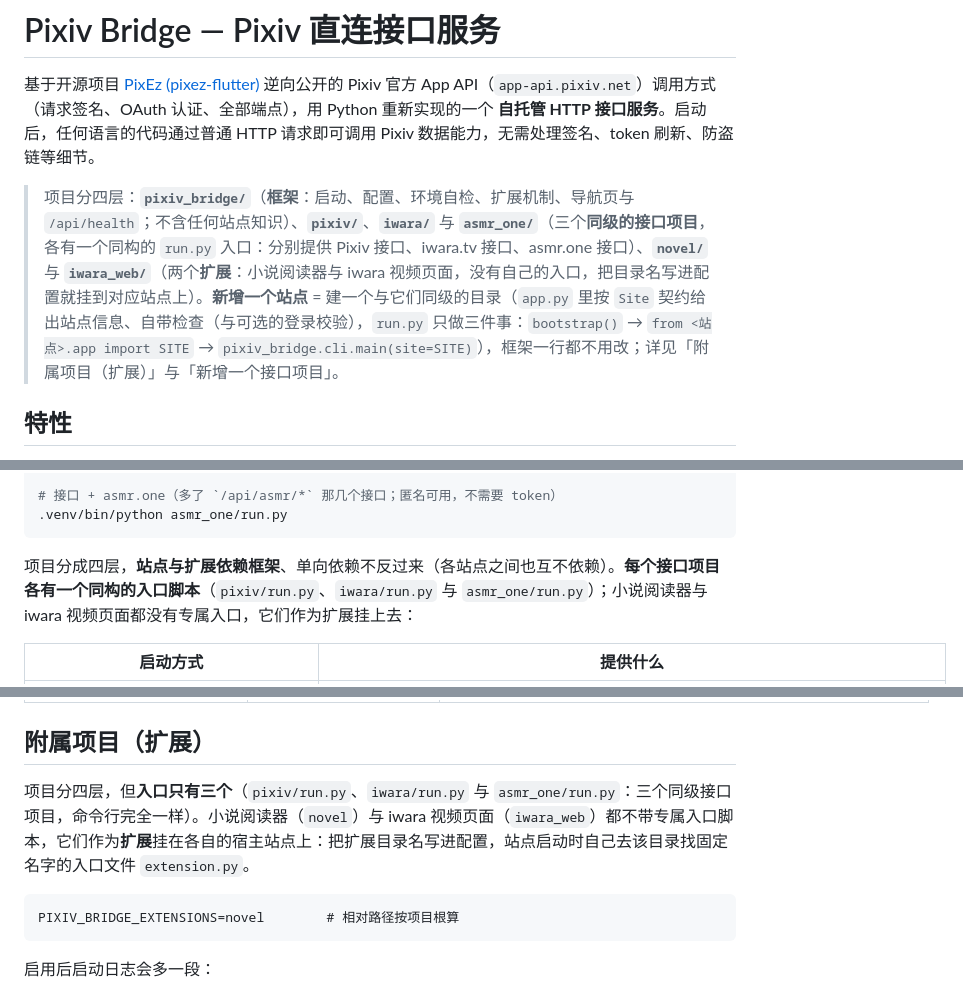
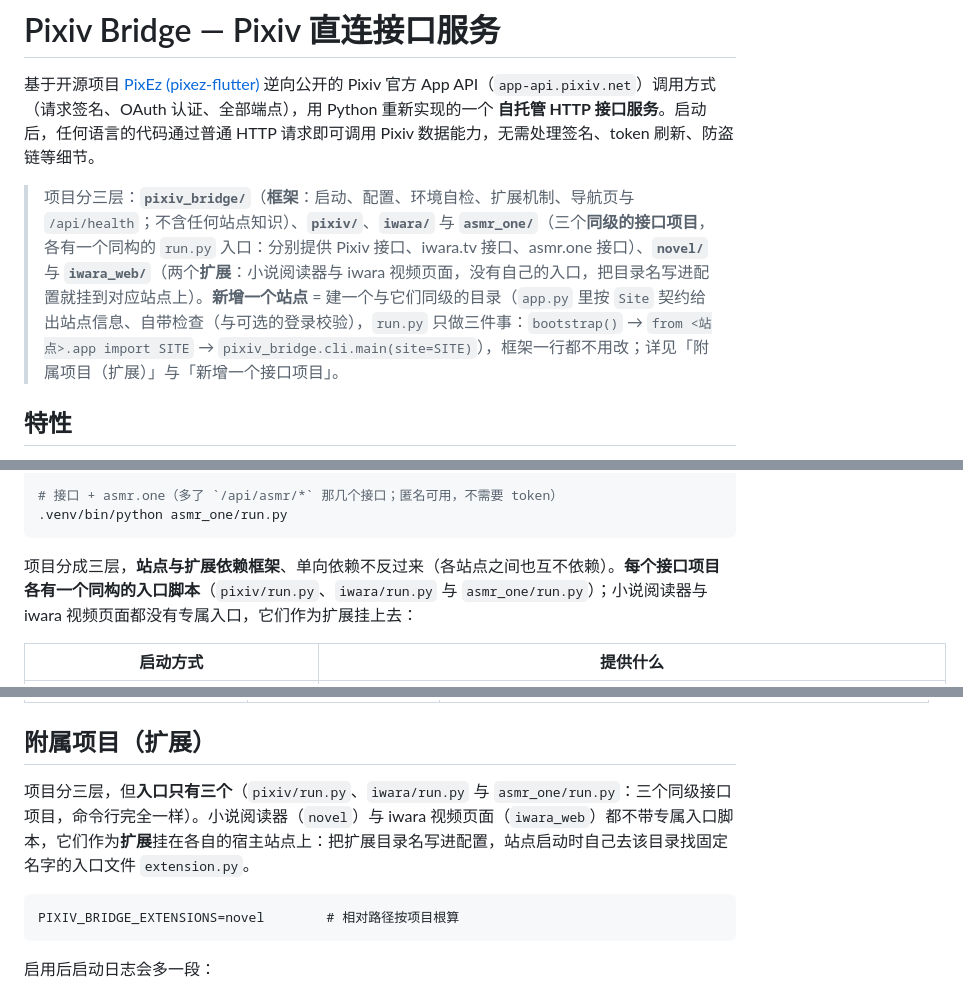
Before and after one commit to H-60656/site-bridge, a Markdown page: README.md, 3 parts joined by grey strips. GitHub-like rendering.

Commit message:
订正文档口径：项目分三层（原「四层」与列举项数自相矛盾）
README.md / INSTALL.md 五处「项目分[成]四层」改为「三层」，与同句列举的「框架 + 接口项目 + 扩展」三类一致，也与计划文档第 3 节的「三层」口径统一。该措辞自 0ab5912 抽取框架时即已矛盾（当时也只列三类），与 pornhub 退役无关。

计划文档 §17.2 补齐两处滞后数据：边界自检的路由差集改用 check_boundary.py 的真实输出口径（框架外壳 6 条 + novel/iwara_web 的「比宿主多 N 条」），dist/ 七个 zip 的字节数回填为重建后的实际值；并把单次运行耗时改为分模块用例数（耗时每次都会变，不适合写进文档）。

````diff
--- a/README.md
+++ b/README.md
@@ -4,7 +4,7 @@
 Pixiv 官方 App API（`app-api.pixiv.net`）调用方式（请求签名、OAuth 认证、全部端点），用 Python 重新实现的一个
 **自托管 HTTP 接口服务**。启动后，任何语言的代码通过普通 HTTP 请求即可调用 Pixiv 数据能力，无需处理签名、token 刷新、防盗链等细节。
 
-> 项目分四层：**`pixiv_bridge/`**（**框架**：启动、配置、环境自检、扩展机制、导航页与 `/api/health`；不含任何站点知识）、**`pixiv/`**、**`iwara/`** 与 **`asmr_one/`**（三个**同级的接口项目**，各有一个同构的 `run.py` 入口：分别提供 Pixiv 接口、iwara.tv 接口、asmr.one 接口）、**`novel/`** 与 **`iwara_web/`**（两个**扩展**：小说阅读器与 iwara 视频页面，没有自己的入口，把目录名写进配置就挂到对应站点上）。**新增一个站点** = 建一个与它们同级的目录（`app.py` 里按 `Site` 契约给出站点信息、自带检查（与可选的登录校验），`run.py` 只做三件事：`bootstrap()` → `from <站点>.app import SITE` → `pixiv_bridge.cli.main(site=SITE)`），框架一行都不用改；详见「附属项目（扩展）」与「新增一个接口项目」。
+> 项目分三层：**`pixiv_bridge/`**（**框架**：启动、配置、环境自检、扩展机制、导航页与 `/api/health`；不含任何站点知识）、**`pixiv/`**、**`iwara/`** 与 **`asmr_one/`**（三个**同级的接口项目**，各有一个同构的 `run.py` 入口：分别提供 Pixiv 接口、iwara.tv 接口、asmr.one 接口）、**`novel/`** 与 **`iwara_web/`**（两个**扩展**：小说阅读器与 iwara 视频页面，没有自己的入口，把目录名写进配置就挂到对应站点上）。**新增一个站点** = 建一个与它们同级的目录（`app.py` 里按 `Site` 契约给出站点信息、自带检查（与可选的登录校验），`run.py` 只做三件事：`bootstrap()` → `from <站点>.app import SITE` → `pixiv_bridge.cli.main(site=SITE)`），框架一行都不用改；详见「附属项目（扩展）」与「新增一个接口项目」。
 
 ## 特性
 
@@ -140,7 +140,7 @@ python3 -m venv .venv                                   # 可选，但推荐（W
 .venv/bin/python asmr_one/run.py
 ```
 
-项目分成四层，**站点与扩展依赖框架**、单向依赖不反过来（各站点之间也互不依赖）。**每个接口项目各有一个同构的入口脚本**（`pixiv/run.py`、`iwara/run.py` 与 `asmr_one/run.py`）；小说阅读器与 iwara 视频页面都没有专属入口，它们作为扩展挂上去：
+项目分成三层，**站点与扩展依赖框架**、单向依赖不反过来（各站点之间也互不依赖）。**每个接口项目各有一个同构的入口脚本**（`pixiv/run.py`、`iwara/run.py` 与 `asmr_one/run.py`）；小说阅读器与 iwara 视频页面都没有专属入口，它们作为扩展挂上去：
 
 | 启动方式 | 提供什么 |
 | --- | --- |
@@ -407,7 +407,7 @@ pixiv-bridge/
 
 ## 附属项目（扩展）
 
-项目分四层，但**入口只有三个**（`pixiv/run.py`、`iwara/run.py` 与 `asmr_one/run.py`：三个同级接口项目，命令行完全一样）。小说阅读器（`novel`）与 iwara 视频页面（`iwara_web`）都不带专属入口脚本，它们作为**扩展**挂在各自的宿主站点上：把扩展目录名写进配置，站点启动时自己去该目录找固定名字的入口文件 `extension.py`。
+项目分三层，但**入口只有三个**（`pixiv/run.py`、`iwara/run.py` 与 `asmr_one/run.py`：三个同级接口项目，命令行完全一样）。小说阅读器（`novel`）与 iwara 视频页面（`iwara_web`）都不带专属入口脚本，它们作为**扩展**挂在各自的宿主站点上：把扩展目录名写进配置，站点启动时自己去该目录找固定名字的入口文件 `extension.py`。
 
 ```
 PIXIV_BRIDGE_EXTENSIONS=novel        # 相对路径按项目根算
````
Also changed, not shown: other parts of README.md (+1 -1 lines), INSTALL.md (+1 -1 lines), 1 other file.
